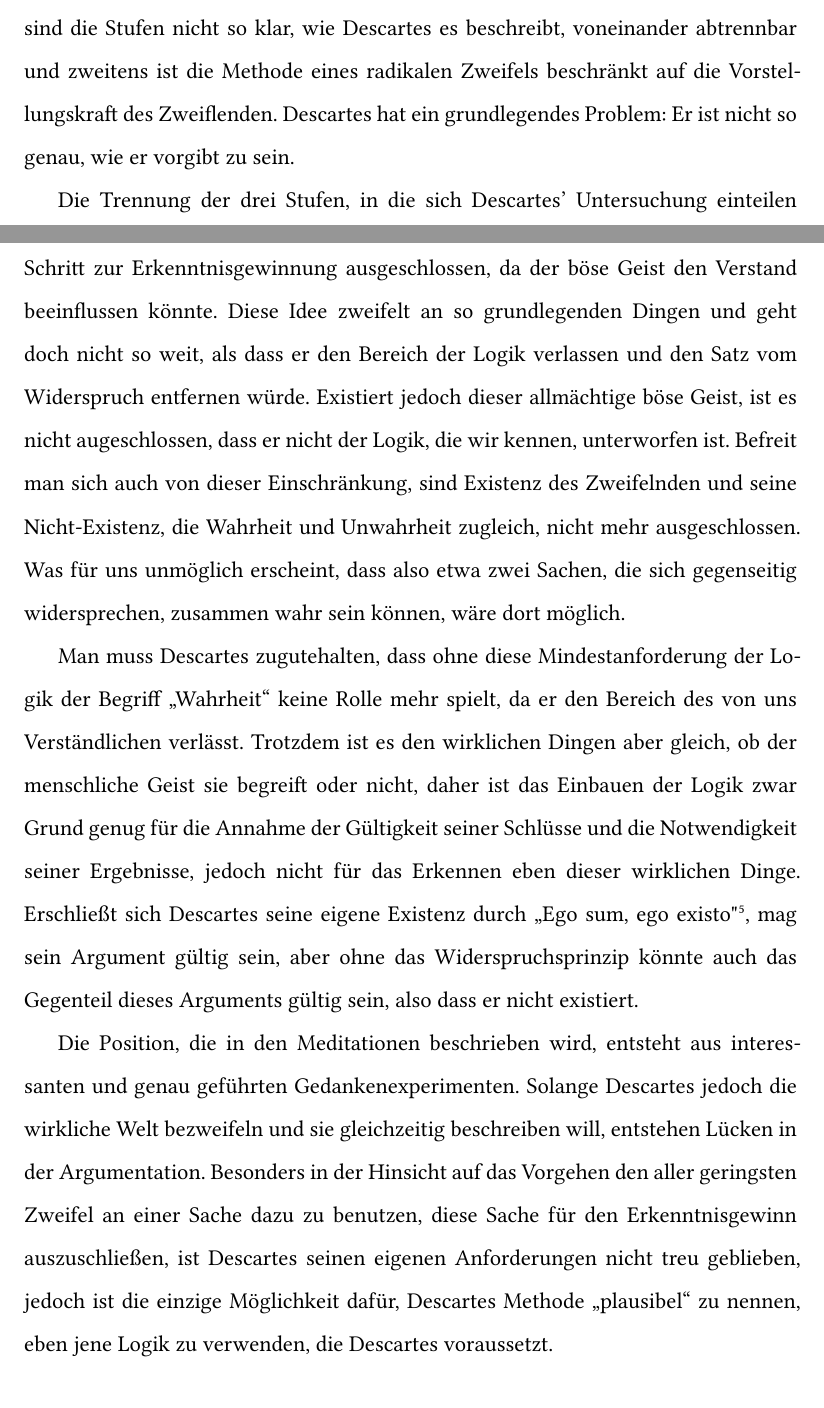
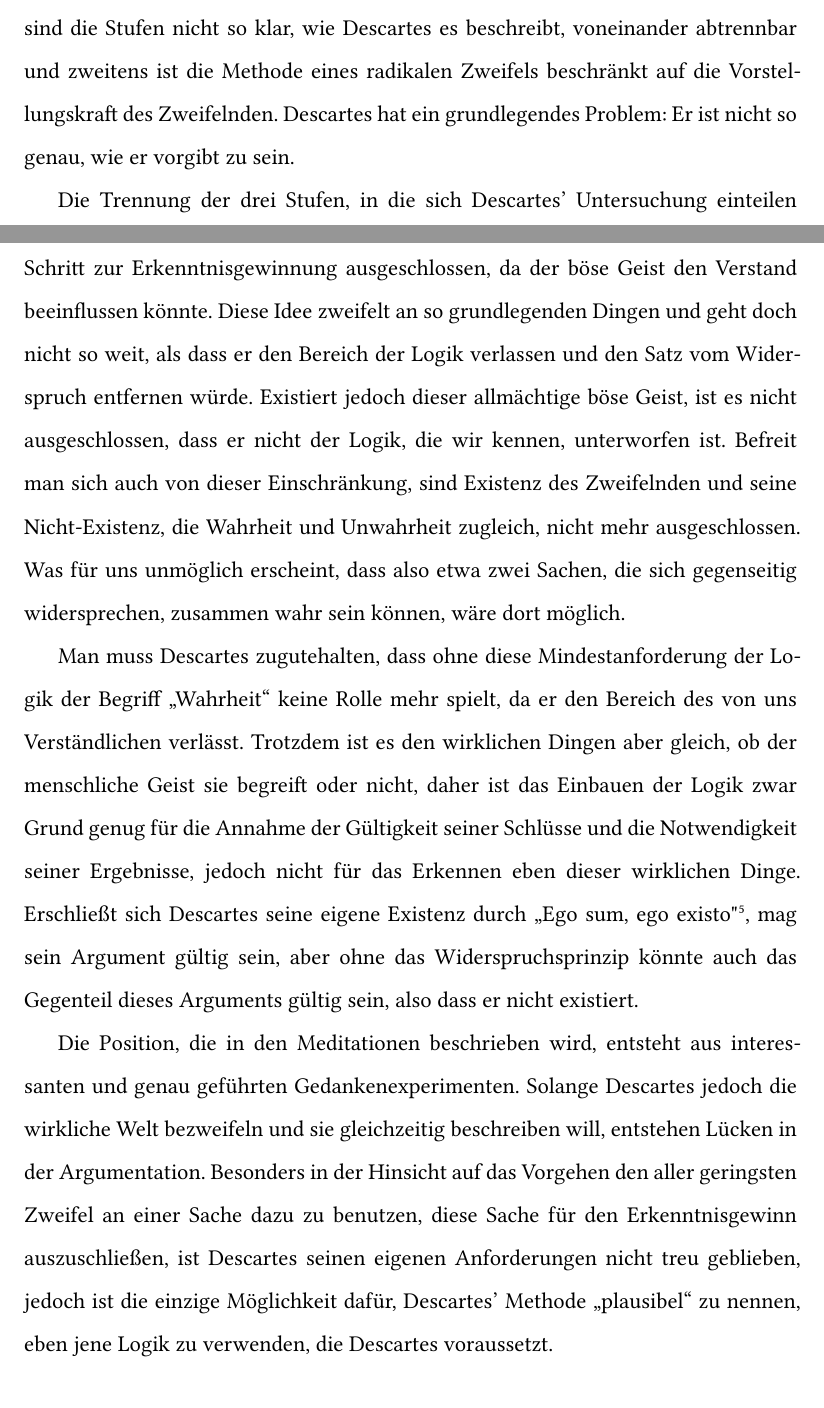
Before and after one commit to piepert/typst-seminar, a Typst document (Beispiele/Essay/main.typ): two parts of pages 2 and 3 of 3, joined at a grey line, cut so that both start at the same text. The pictures show the PDF file Beispiele/Essay/main.pdf that the author committed with the source.

Commit message:
Fixed some typos.

```diff
--- a/Beispiele/Essay/main.typ
+++ b/Beispiele/Essay/main.typ
@@ -48,16 +48,16 @@ Im darauf folgenden Text macht er sich daran, dieses Zweifelhafte zu bestimmen u
 Im ersten Schritt löst Descartes sich von den Sinnen, bleibt jedoch dabei, dass der Mensch einen Körper hat, mit dem er wahrnehmen kann, und dass es eine wirkliche Welt gibt, die wahrgenommen wird. Der zweite Schritt stellt nun dies infrage, denn auch ein Traum kann solche sinnlichen Empfindungen verursachen. Der letzte Schritt ist der radikalste: In einem Traum können trotz der möglicherweise nicht-wirklichen Umgebung mathematische Gesetze gelten.#ncite("ATVIIM1", "[8.]", "vgl.") Doch wenn ein allmächtiger Geist den Verstand so manipulieren könnte, dass er ihn von unwahren Regeln überzeugt, sind auch Gegenstände des Geistes nicht zweifelsfrei wahr.
 
 // Bewertung von Descartes' Position
-Dieser Argumentationsgang ist jedoch aus zwei Punkten problematisch: Erstens sind die Stufen nicht so klar, wie Descartes es beschreibt, voneinander abtrennbar und zweitens ist die Methode eines radikalen Zweifels beschränkt auf die Vorstellungskraft des Zweiflenden. Descartes hat ein grundlegendes Problem: Er ist nicht so genau, wie er vorgibt zu sein.
+Dieser Argumentationsgang ist jedoch aus zwei Punkten problematisch: Erstens sind die Stufen nicht so klar, wie Descartes es beschreibt, voneinander abtrennbar und zweitens ist die Methode eines radikalen Zweifels beschränkt auf die Vorstellungskraft des Zweifelnden. Descartes hat ein grundlegendes Problem: Er ist nicht so genau, wie er vorgibt zu sein.
 
 Die Trennung der drei Stufen, in die sich Descartes' Untersuchung einteilen lässt, ist in der Hinsicht zu kritisieren, dass bereits die erste Stufe die Erkenntnis der zweiten Stufe ausschließt: zweifelt Descartes an der Wahrnehmung oder an der Interpretation der Sinne, jedoch nicht an den Sinnen an sich, verschiebt er das Problem der Erkenntnis von der Welt auf die Erkennenden. Falls sich die Erkennenden täuschen, entsteht im zweiten Schritt ein Problem: wenn die Erkennenden falsche Schlüsse ziehen und die Welt ein Traum sein könnte, braucht es keine falsche Welt, die die Erkennenden falsche Schlüsse ziehen lässt, denn das tun die Erkennenden bereits. Eine Welt wird über die Sinne erfahren. Der geistige Filter dazwischen oder die Sinne selbst können täuschen. Ob die Welt dann wirklich ist oder nicht, ist unwichtig. Das Zweifeln an der Wahrnehmung schließt bereits das Erkennen einer wirklichen oder falschen Welt aus und somit auch jede Erkenntnis aus ihr, ohne dass man an der Welt an sich zweifeln muss.
 
-Der zweite zu kritisierende Punkt umfasst das Argument vom bösen Geist. Descartes versucht in seinen Meditationen durch Argumentation und logische Schlussfolgerung seinen Standpunkt zu erklären. Die Mathematik wurde im dritten Schritt zur Erkenntnisgewinnung ausgeschlossen, da der böse Geist den Verstand beeinflussen könnte. Diese Idee zweifelt an so grundlegenden Dingen und geht doch nicht so weit, als dass er den Bereich der Logik verlassen und den Satz vom Widerspruch entfernen würde. Existiert jedoch dieser allmächtige böse Geist, ist es nicht augeschlossen, dass er nicht der Logik, die wir kennen, unterworfen ist. Befreit man sich auch von dieser Einschränkung, sind Existenz des Zweifelnden und seine Nicht-Existenz, die Wahrheit und Unwahrheit zugleich, nicht mehr ausgeschlossen. Was für uns unmöglich erscheint, dass also etwa zwei Sachen, die sich gegenseitig widersprechen, zusammen wahr sein können, wäre dort möglich.
+Der zweite zu kritisierende Punkt umfasst das Argument vom bösen Geist. Descartes versucht in seinen Meditationen durch Argumentation und logische Schlussfolgerung seinen Standpunkt zu erklären. Die Mathematik wurde im dritten Schritt zur Erkenntnisgewinnung ausgeschlossen, da der böse Geist den Verstand beeinflussen könnte. Diese Idee zweifelt an so grundlegenden Dingen und geht doch nicht so weit, als dass er den Bereich der Logik verlassen und den Satz vom Widerspruch entfernen würde. Existiert jedoch dieser allmächtige böse Geist, ist es nicht ausgeschlossen, dass er nicht der Logik, die wir kennen, unterworfen ist. Befreit man sich auch von dieser Einschränkung, sind Existenz des Zweifelnden und seine Nicht-Existenz, die Wahrheit und Unwahrheit zugleich, nicht mehr ausgeschlossen. Was für uns unmöglich erscheint, dass also etwa zwei Sachen, die sich gegenseitig widersprechen, zusammen wahr sein können, wäre dort möglich.
 
 Man muss Descartes zugutehalten, dass ohne diese Mindestanforderung der Logik der Begriff "Wahrheit" keine Rolle mehr spielt, da er den Bereich des von uns Verständlichen verlässt. Trotzdem ist es den wirklichen Dingen aber gleich, ob der menschliche Geist sie begreift oder nicht, daher ist das Einbauen der Logik zwar Grund genug für die Annahme der Gültigkeit seiner Schlüsse und die Notwendigkeit seiner Ergebnisse, jedoch nicht für das Erkennen eben dieser wirklichen Dinge. Erschließt sich Descartes seine eigene Existenz durch "Ego sum, ego existo"#ncite("ATVIIM2", "[3.]"), mag sein Argument gültig sein, aber ohne das Widerspruchsprinzip könnte auch das Gegenteil dieses Arguments gültig sein, also dass er nicht existiert.
 
 // Fazit
-Die Position, die in den Meditationen beschrieben wird, entsteht aus interessanten und genau geführten Gedankenexperimenten. Solange Descartes jedoch die wirkliche Welt bezweifeln und sie gleichzeitig beschreiben will, entstehen Lücken in der Argumentation. Besonders in der Hinsicht auf das Vorgehen den aller geringsten Zweifel an einer Sache dazu zu benutzen, diese Sache für den Erkenntnisgewinn auszuschließen, ist Descartes seinen eigenen Anforderungen nicht treu geblieben, jedoch ist die einzige Möglichkeit dafür, Descartes Methode "plausibel" zu nennen, eben jene Logik zu verwenden, die Descartes voraussetzt.
+Die Position, die in den Meditationen beschrieben wird, entsteht aus interessanten und genau geführten Gedankenexperimenten. Solange Descartes jedoch die wirkliche Welt bezweifeln und sie gleichzeitig beschreiben will, entstehen Lücken in der Argumentation. Besonders in der Hinsicht auf das Vorgehen den aller geringsten Zweifel an einer Sache dazu zu benutzen, diese Sache für den Erkenntnisgewinn auszuschließen, ist Descartes seinen eigenen Anforderungen nicht treu geblieben, jedoch ist die einzige Möglichkeit dafür, Descartes' Methode "plausibel" zu nennen, eben jene Logik zu verwenden, die Descartes voraussetzt.
 
 /*
 #pagebreak()
```
Also changed, not shown: Beispiele/Essay/main.pdf, Beispiele/Essay/main.typ (4 more changed lines).
